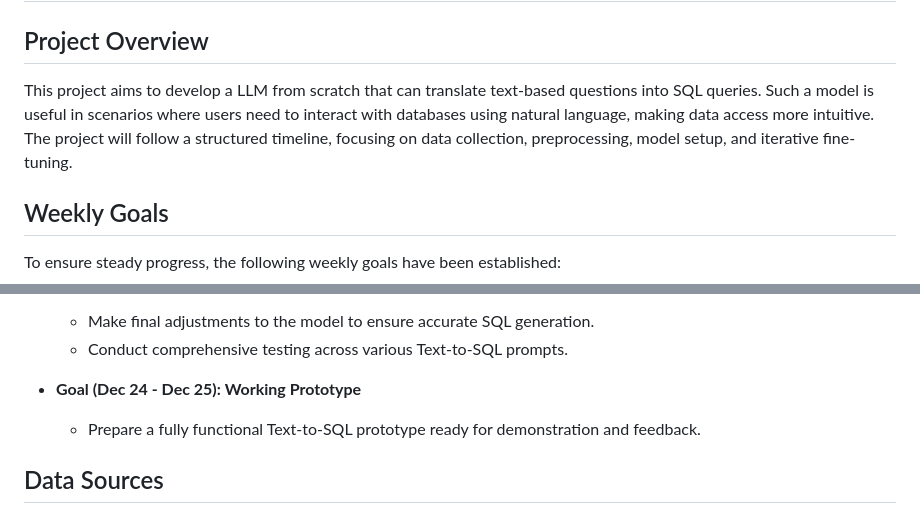
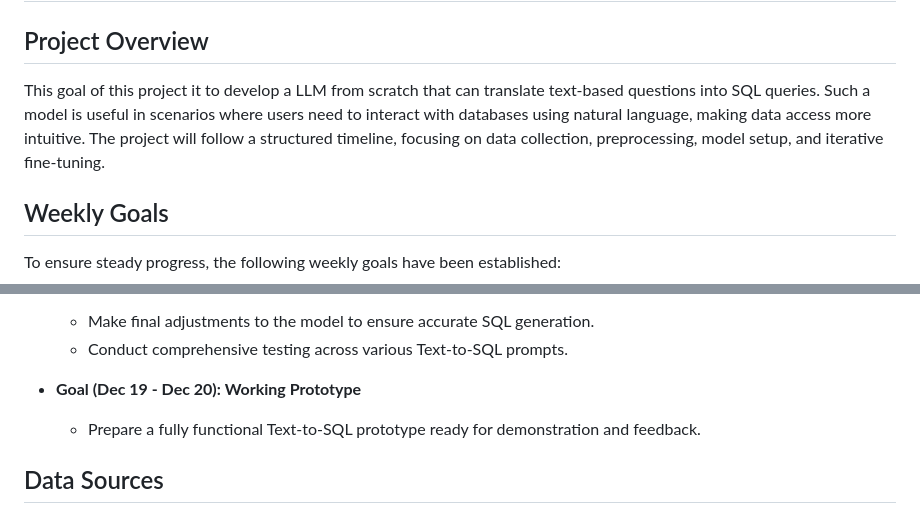
Before and after one commit to SauryanRana/Text2SQL, a Markdown page: README.md, 2 parts joined by grey strips. GitHub-like rendering.

```diff
--- a/README.md
+++ b/README.md
@@ -2,7 +2,7 @@
 
 ## Project Overview
 
-This project aims to develop a LLM from scratch that can translate text-based questions into SQL queries. Such a model is useful in scenarios where users need to interact with databases using natural language, making data access more intuitive. The project will follow a structured timeline, focusing on data collection, preprocessing, model setup, and iterative fine-tuning.
+This goal of this project it to develop a LLM from scratch that can translate text-based questions into SQL queries. Such a model is useful in scenarios where users need to interact with databases using natural language, making data access more intuitive. The project will follow a structured timeline, focusing on data collection, preprocessing, model setup, and iterative fine-tuning.
 
 ## Weekly Goals
 
@@ -49,7 +49,7 @@ To ensure steady progress, the following weekly goals have been established:
   - Make final adjustments to the model to ensure accurate SQL generation.
   - Conduct comprehensive testing across various Text-to-SQL prompts.
 
-- **Goal (Dec 24 - Dec 25): Working Prototype**
+- **Goal (Dec 19 - Dec 20): Working Prototype**
   - Prepare a fully functional Text-to-SQL prototype ready for demonstration and feedback.
 
 
```
